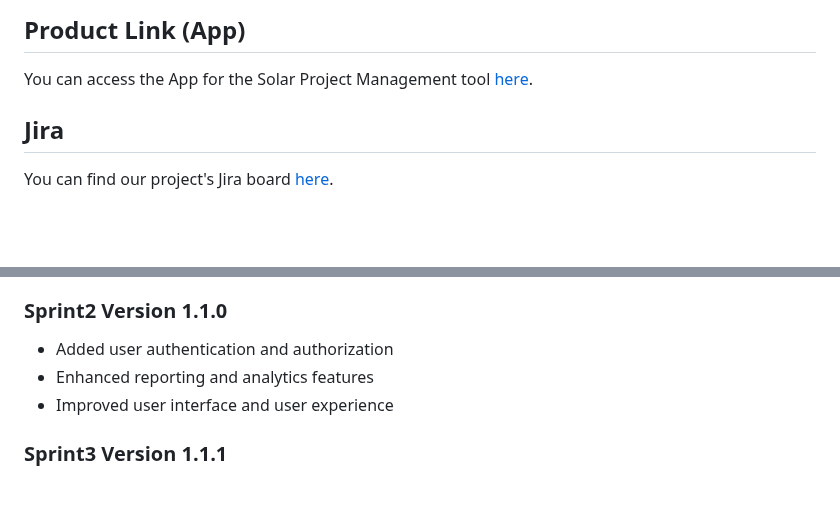
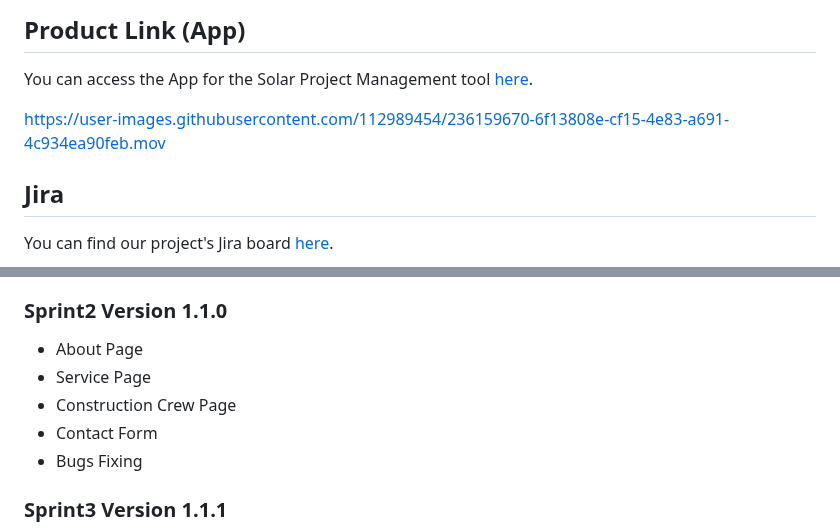
Before and after one commit to rajkandula/Solar-Construction-Managment-Software, a Markdown page: README.md, 2 parts joined by grey strips. GitHub-like rendering; blank space fills up the shorter version.

```diff
--- a/README.md
+++ b/README.md
@@ -10,6 +10,10 @@ You can access the website for the Solar Project Management tool [here](https://
 ## Product Link (App)
 
 You can access the App for the Solar Project Management tool [here]().
+
+https://user-images.githubusercontent.com/112989454/236159670-6f13808e-cf15-4e83-a691-4c934ea90feb.mov
+
+
 
 
 ## Jira
@@ -119,9 +123,11 @@ Future plans for this project include:
 
 ### Sprint2 Version 1.1.0
 
-- Added user authentication and authorization
-- Enhanced reporting and analytics features
-- Improved user interface and user experience
+- About Page
+- Service Page
+- Construction Crew Page
+- Contact Form
+- Bugs Fixing
 
 ### Sprint3 Version 1.1.1
 
```
